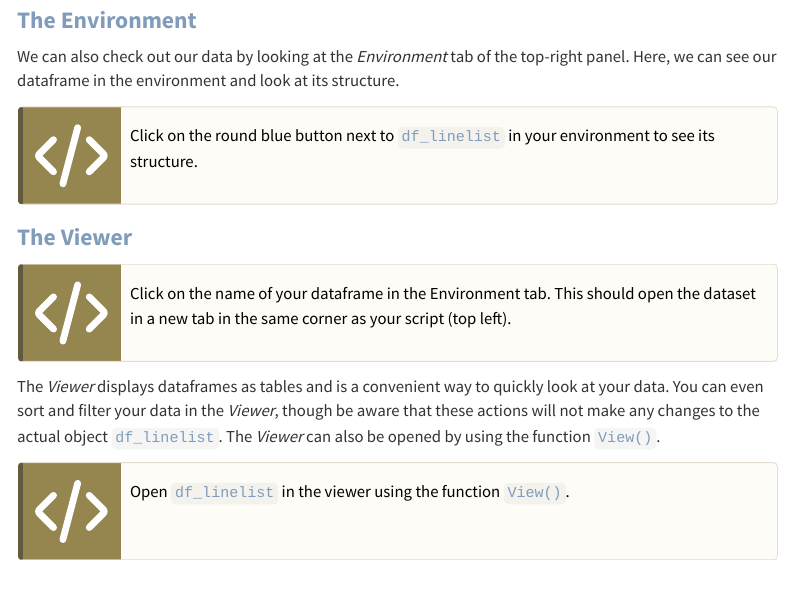
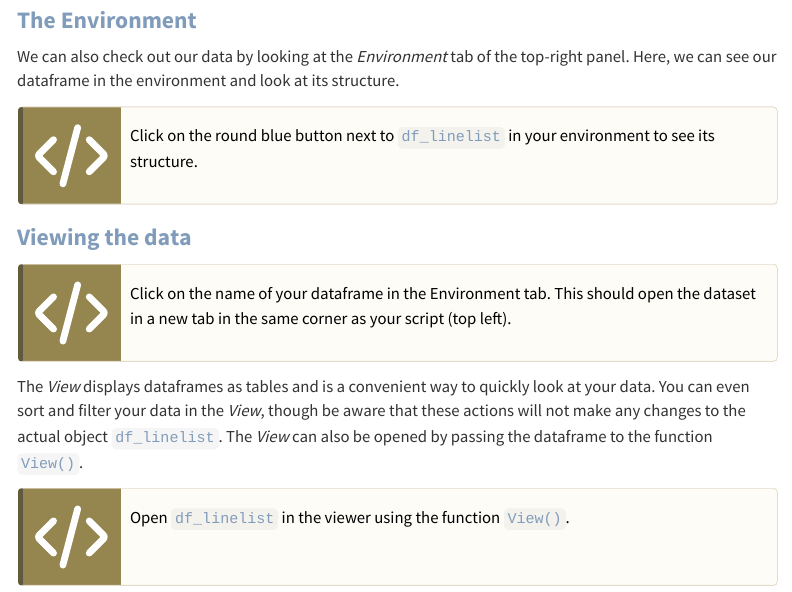
Before and after one commit to epicentre-msf/repicentre, a Quarto document (sessions_core/02_import_data.qmd): the page in a window 1100 px wide, from 10450 px down. Rendered offline with R 4.5, knitr and Pandoc in place of Quarto, with nearby package versions; menus at the side of the page are left out.

Commit message:
Rev S2: correct viewer into view
Since it's not the viewer pane

```diff
--- a/sessions_core/02_import_data.qmd
+++ b/sessions_core/02_import_data.qmd
@@ -425,13 +425,13 @@ We can also check out our data by looking at the *Environment* tab of the top-ri
 Click on the round blue button next to `df_linelist` in your environment to see its structure.
 :::
 
-### The Viewer
+### Viewing the data
 
 ::: {.write}
 Click on the name of your dataframe in the Environment tab. This should open the dataset in a new tab in the same corner as your script (top left).
 :::
 
-The *Viewer* displays dataframes as tables and is a convenient way to quickly look at your data. You can even sort and filter your data in the *Viewer*, though be aware that these actions will not make any changes to the actual object `df_linelist`. The *Viewer* can also be opened by using the function `View()`.
+The *View* displays dataframes as tables and is a convenient way to quickly look at your data. You can even sort and filter your data in the *View*, though be aware that these actions will not make any changes to the actual object `df_linelist`. The *View* can also be opened by passing the dataframe to the function `View()`.
 
 ::: {.write}
 Open `df_linelist` in the viewer using the function `View()`.
```
